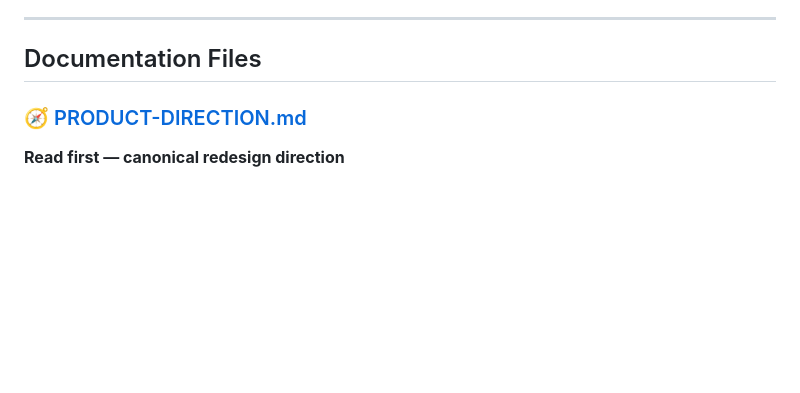
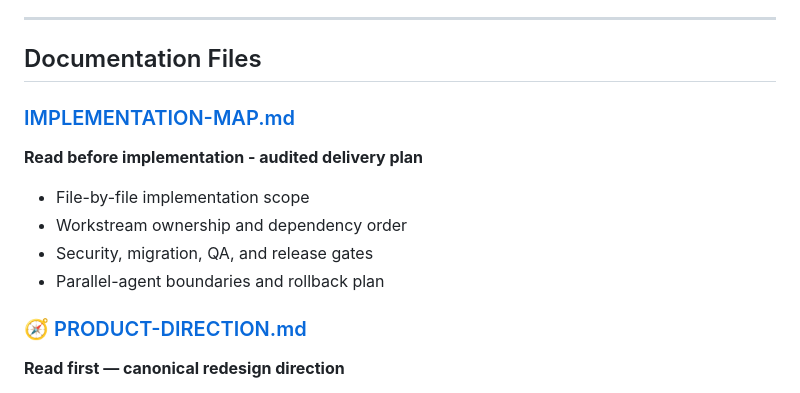
Before and after one commit to ziafu000/AthenaStock, a Markdown page: docs/README.md, the part around the change. Rendered like a GitHub page; blank space fills up the shorter version.

Commit message:
add implementation plan

```diff
--- a/docs/README.md
+++ b/docs/README.md
@@ -7,6 +7,14 @@ This directory documents AthenaStock, an **Investment Thinking House** that help
 ---
 
 ## Documentation Files
+
+### [IMPLEMENTATION-MAP.md](./IMPLEMENTATION-MAP.md)
+**Read before implementation - audited delivery plan**
+
+- File-by-file implementation scope
+- Workstream ownership and dependency order
+- Security, migration, QA, and release gates
+- Parallel-agent boundaries and rollback plan
 
 ### 🧭 [PRODUCT-DIRECTION.md](./PRODUCT-DIRECTION.md)
 **Read first — canonical redesign direction**
```
Also changed, not shown: docs/IMPLEMENTATION-MAP.md (added, +247 -0 lines).
